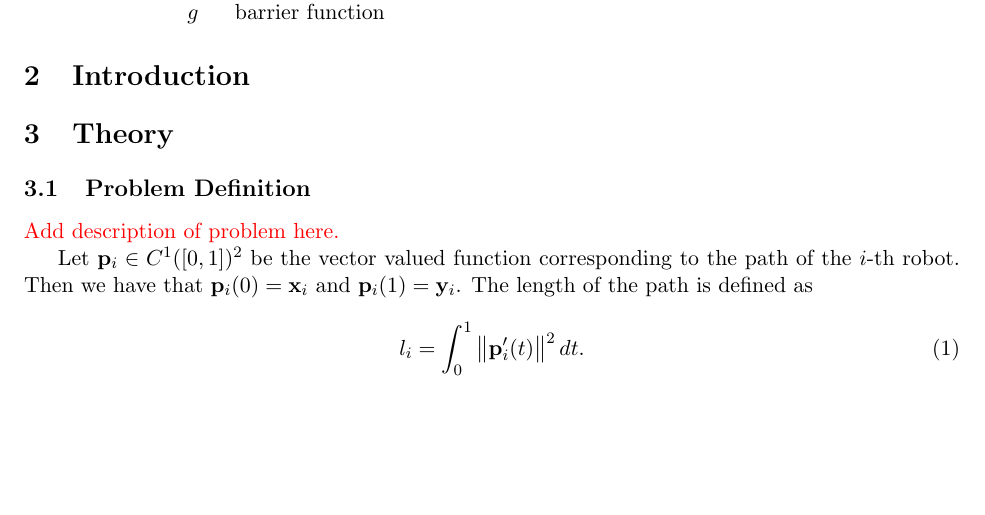
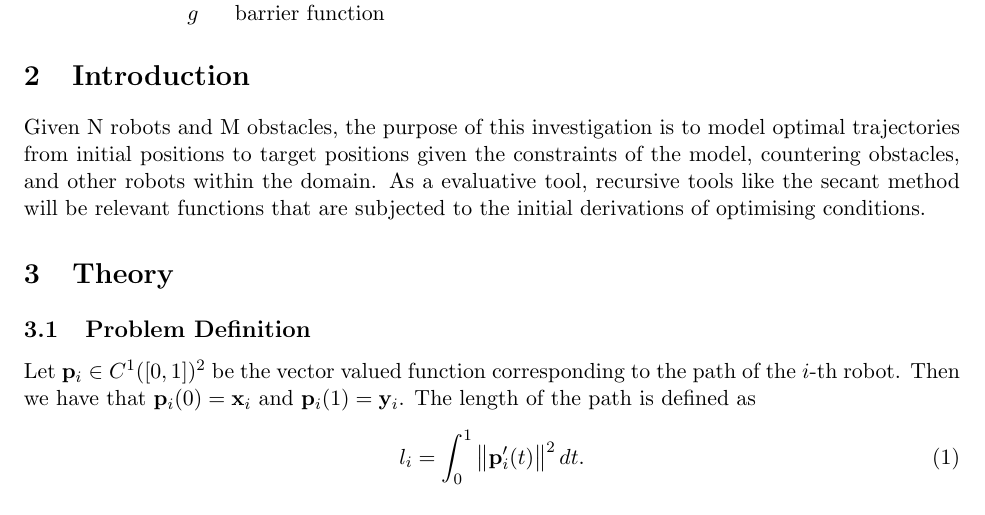
Before and after one commit to RobertYL/math-146-project, a LaTeX paper (report/report.tex): part of page 4 of 16, cut so that both start at the same text, the shorter picture padded with empty space. Compiled offline with pdfLaTeX.

Commit message:
Update report.tex

```diff
--- a/report/report.tex
+++ b/report/report.tex
@@ -39,12 +39,11 @@
 \printunsrtglossary[type=symbols,style=long,title={List of Symbols}]
 
 \section{Introduction}
+Given N robots and M obstacles, the purpose of this investigation is to model optimal trajectories from initial positions to target positions given the constraints of the model, countering obstacles, and other robots within the domain. As a evaluative tool, recursive tools like the secant method will be relevant functions that are subjected to the initial derivations of optimising conditions.
 
 \section{Theory}
 
 \subsection{Problem Definition}
-
-\textcolor{red}{Add description of problem here.}
 
 Let \(\p_i \in C^1([0,1])^2\) be the vector valued function corresponding to the path of the \(i\)-th robot. Then we have that \(\p_i(0) = \x_i\) and \(\p_i(1) = \y_i\). The length of the path is defined as
 \begin{equation}
```
